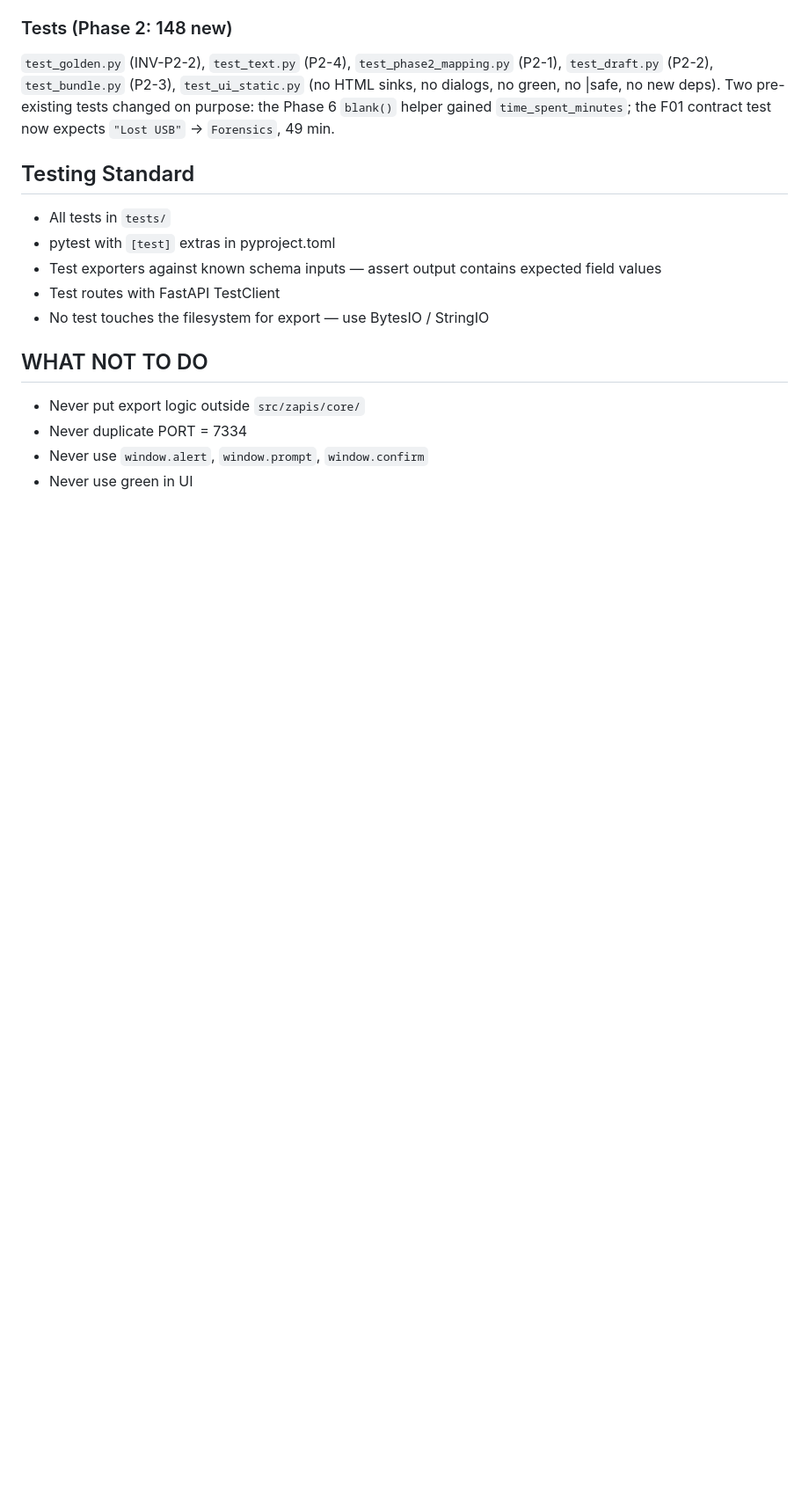
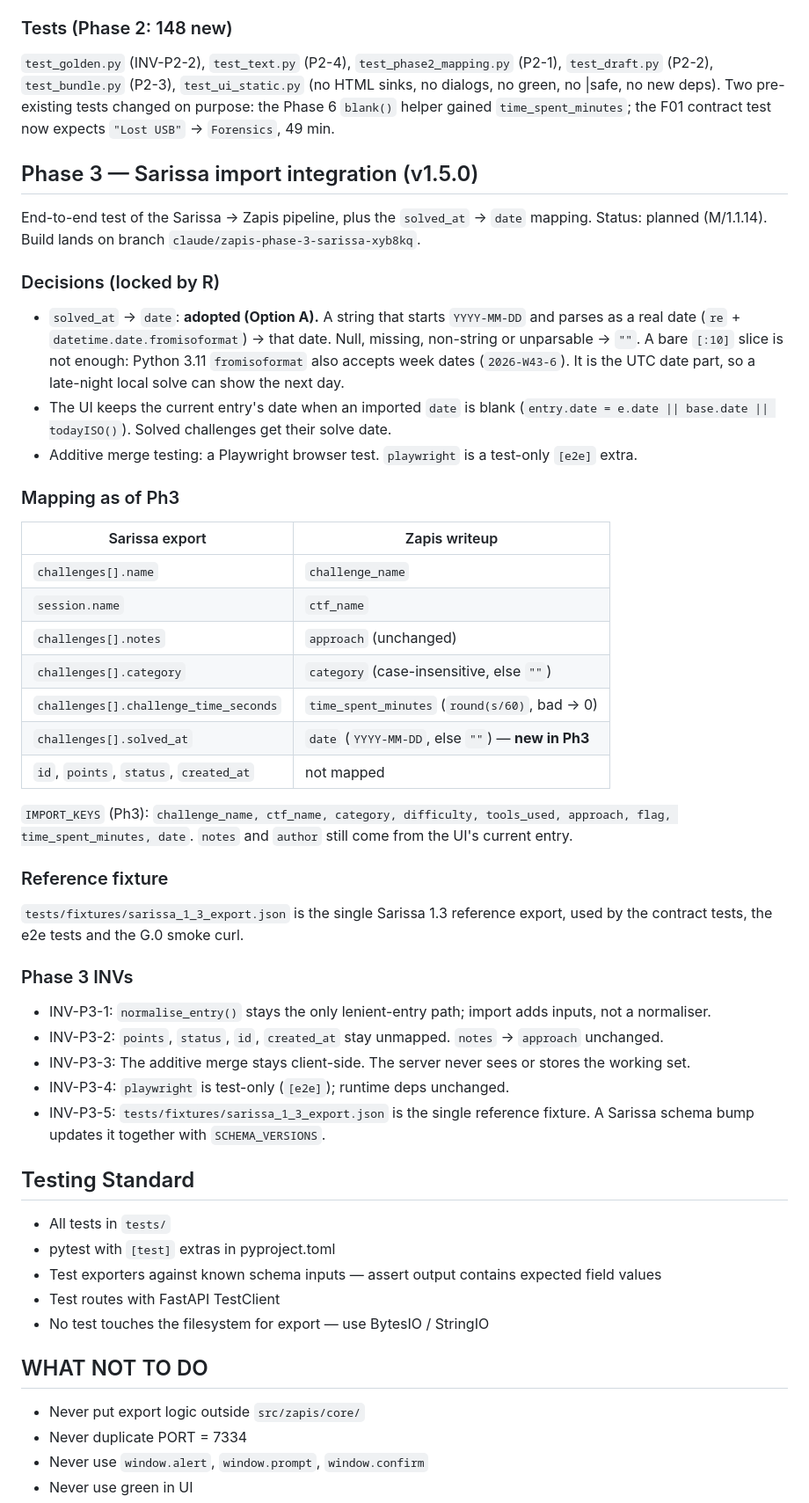
Before and after one commit to ShadowStrike-CTF/Zapis, a Markdown page: CLAUDE.md, the part around the change. Shown at 88% size. GitHub-like rendering; blank space fills up the shorter version.

Commit message:
chore: add Phase 3 (Sarissa import integration) section to CLAUDE.md
Locks the Ph3 decisions: solved_at → date (Option A), Playwright e2e test
for the additive import, reference fixture, and INV-P3-1..5.

Co-Authored-By: Digger (Claude Opus 5.5) <noreply@anthropic.com>
Claude-Session: https://claude.ai/code/session_012cLdyW44VJAGRCDqLNEdFV

```diff
--- a/CLAUDE.md
+++ b/CLAUDE.md
@@ -292,6 +292,45 @@ P2-1 Sarissa mapping · P2-2 working set + drafts · P2-3 bundle export · P2-4
 no green, no |safe, no new deps). Two pre-existing tests changed on purpose: the Phase 6 `blank()`
 helper gained `time_spent_minutes`; the F01 contract test now expects `"Lost USB"` → `Forensics`, 49 min.
 
+## Phase 3 — Sarissa import integration (v1.5.0)
+End-to-end test of the Sarissa → Zapis pipeline, plus the `solved_at` → `date` mapping.
+Status: planned (M/1.1.14). Build lands on branch `claude/zapis-phase-3-sarissa-xyb8kq`.
+
+### Decisions (locked by R)
+- `solved_at` → `date`: **adopted (Option A).** A string that starts `YYYY-MM-DD` and parses as a real
+  date (`re` + `datetime.date.fromisoformat`) → that date. Null, missing, non-string or unparsable → `""`.
+  A bare `[:10]` slice is not enough: Python 3.11 `fromisoformat` also accepts week dates (`2026-W43-6`).
+  It is the UTC date part, so a late-night local solve can show the next day.
+- The UI keeps the current entry's date when an imported `date` is blank
+  (`entry.date = e.date || base.date || todayISO()`). Solved challenges get their solve date.
+- Additive merge testing: a Playwright browser test. `playwright` is a test-only `[e2e]` extra.
+
+### Mapping as of Ph3
+| Sarissa export | Zapis writeup |
+|---|---|
+| `challenges[].name` | `challenge_name` |
+| `session.name` | `ctf_name` |
+| `challenges[].notes` | `approach` (unchanged) |
+| `challenges[].category` | `category` (case-insensitive, else `""`) |
+| `challenges[].challenge_time_seconds` | `time_spent_minutes` (`round(s/60)`, bad → 0) |
+| `challenges[].solved_at` | `date` (`YYYY-MM-DD`, else `""`) — **new in Ph3** |
+| `id`, `points`, `status`, `created_at` | not mapped |
+
+`IMPORT_KEYS` (Ph3): `challenge_name, ctf_name, category, difficulty, tools_used, approach, flag,
+time_spent_minutes, date`. `notes` and `author` still come from the UI's current entry.
+
+### Reference fixture
+`tests/fixtures/sarissa_1_3_export.json` is the single Sarissa 1.3 reference export, used by the
+contract tests, the e2e tests and the G.0 smoke curl.
+
+### Phase 3 INVs
+- INV-P3-1: `normalise_entry()` stays the only lenient-entry path; import adds inputs, not a normaliser.
+- INV-P3-2: `points`, `status`, `id`, `created_at` stay unmapped. `notes` → `approach` unchanged.
+- INV-P3-3: The additive merge stays client-side. The server never sees or stores the working set.
+- INV-P3-4: `playwright` is test-only (`[e2e]`); runtime deps unchanged.
+- INV-P3-5: `tests/fixtures/sarissa_1_3_export.json` is the single reference fixture. A Sarissa schema
+  bump updates it together with `SCHEMA_VERSIONS`.
+
 ## Testing Standard
 - All tests in `tests/`
 - pytest with `[test]` extras in pyproject.toml
```
